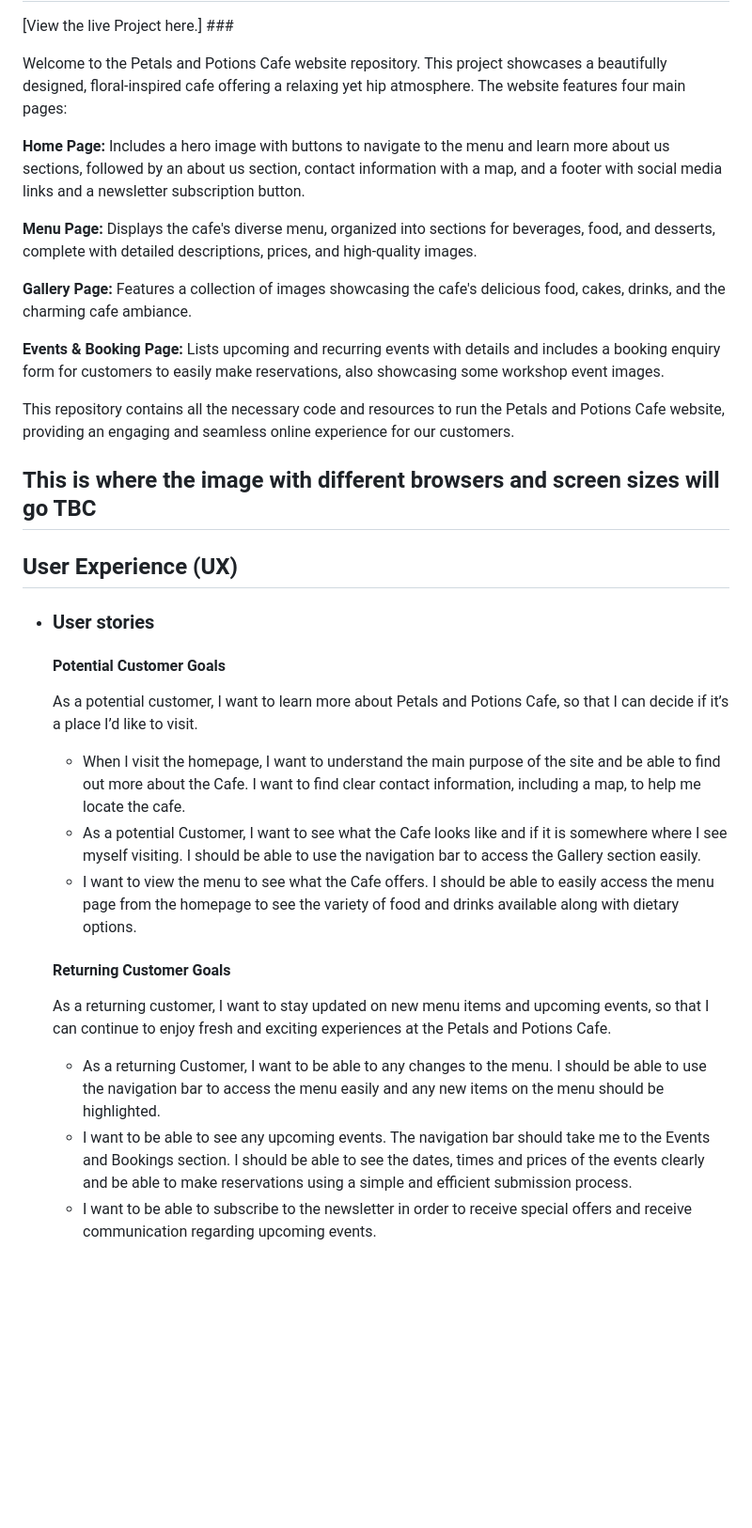
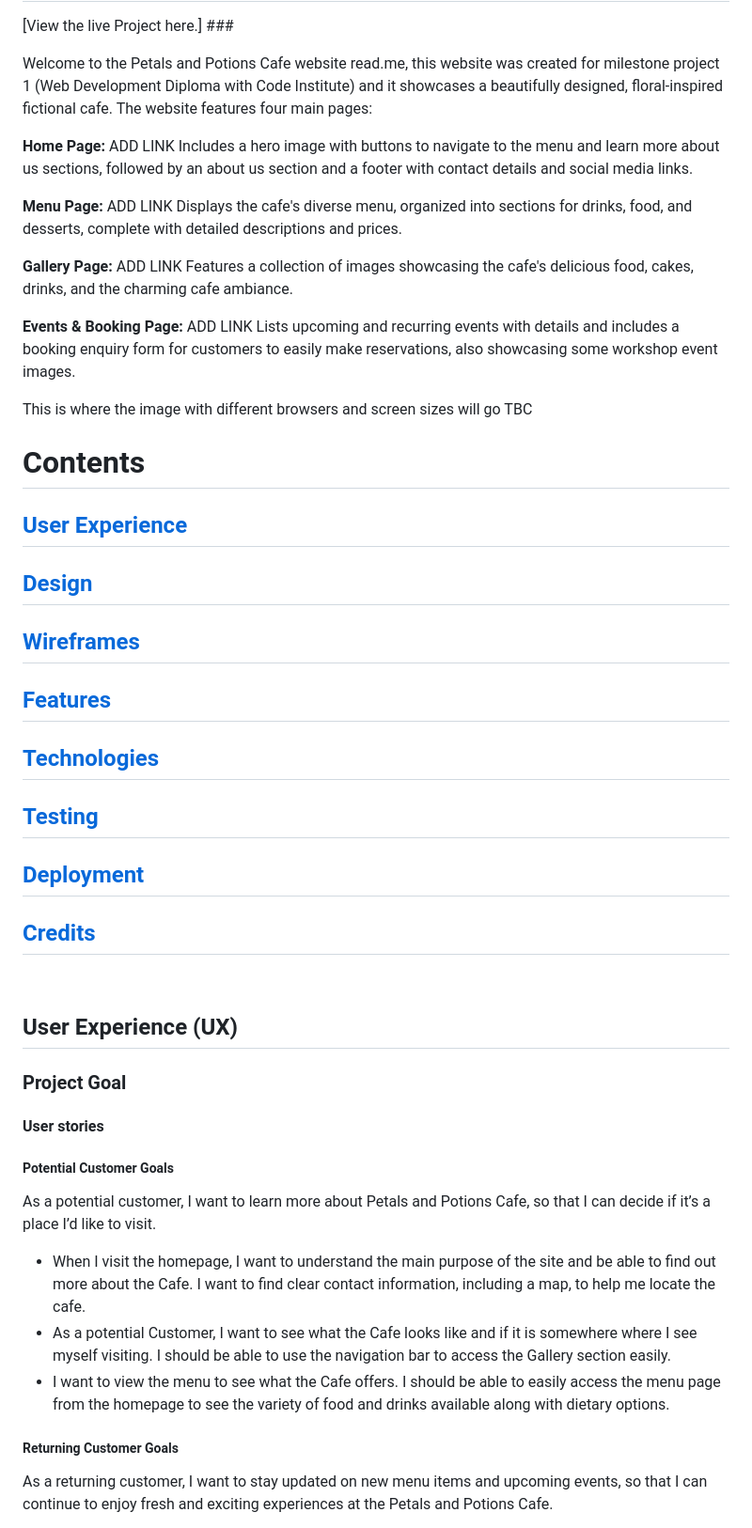
Before and after one commit to Adriannap26/Petals-and-Potions, a Markdown page: README.md, the part around the change printed below. Shown: that part at 94% size. Drawn GitHub-style; blank space fills up the shorter version.

Commit message:
added contents section to readme and amended design and UX sections

```diff
--- a/README.md
+++ b/README.md
@@ -2,39 +2,55 @@
 
 [View the live Project here.] ###
 
-Welcome to the Petals and Potions Cafe website repository. This project showcases a beautifully designed, floral-inspired cafe offering a relaxing yet hip atmosphere. The website features four main pages:
+Welcome to the Petals and Potions Cafe website read.me, this website was created for milestone project 1 (Web Development Diploma with Code Institute) and it showcases a beautifully designed, floral-inspired fictional cafe. The website features four main pages:
 
-<strong>Home Page:</strong>
-Includes a hero image with buttons to navigate to the menu and learn more about us sections, followed by an about us section, contact information with a map, and a footer with social media links and a newsletter subscription button.
+<strong>Home Page:</strong> ADD LINK
+Includes a hero image with buttons to navigate to the menu and learn more about us sections, followed by an about us section and a footer with contact details and social media links.
 
-<strong>Menu Page:</strong>
-Displays the cafe's diverse menu, organized into sections for beverages, food, and desserts, complete with detailed descriptions, prices, and high-quality images.
+<strong>Menu Page:</strong> ADD LINK
+Displays the cafe's diverse menu, organized into sections for drinks, food, and desserts, complete with detailed descriptions and prices.
 
-<strong>Gallery Page:</strong>
+<strong>Gallery Page:</strong> ADD LINK
 Features a collection of images showcasing the cafe's delicious food, cakes, drinks, and the charming cafe ambiance.
 
-<strong>Events & Booking Page: </strong>
+<strong>Events & Booking Page: </strong> ADD LINK
 Lists upcoming and recurring events with details and includes a booking enquiry form for customers to easily make reservations, also showcasing some workshop event images.
 
-This repository contains all the necessary code and resources to run the Petals and Potions Cafe website, providing an engaging and seamless online experience for our customers.
+This is where the image with different browsers and screen sizes will go TBC
 
-<h2>This is where the image with different browsers and screen sizes will go TBC</h2>
+# Contents
+
+## [User Experience](#user-experience)
+
+## [Design](#design)
+
+## [Wireframes](#wireframes)
+
+## [Features](#features)
+
+## [Technologies](#technologies)
+
+## [Testing](#testing)
+
+## [Deployment](#deployment)
+
+## [Credits](#credits)
+
+<br>
 
 ## User Experience (UX)
 
--   ### User stories
+   ### Project Goal
 
-     #### Potential Customer Goals
-    As a potential customer, I want to learn more about Petals and Potions Cafe, so that I can decide if it’s a place I’d like to visit.
+   #### User stories
 
-    - When I visit the homepage, I want to understand the main purpose of the site and be able to find out more about the Cafe. I want to find clear contact information, including a map, to help me locate the cafe.
-    - As a potential Customer, I want to see what the Cafe looks like and if it is somewhere where I see myself visiting. I should be able to use the navigation bar to access the Gallery section easily.
-    - I want to view the menu to see what the Cafe offers. I should be able to easily access the menu page from the homepage to see the variety of food and drinks available along with dietary options.
+   ##### Potential Customer Goals
+   As a potential customer, I want to learn more about Petals and Potions Cafe, so that I can decide if it’s a place I’d like to visit.
 
-     #### Returning Customer Goals
-    As a returning customer, I want to stay updated on new menu items and upcoming events, so that I can continue to enjoy fresh and exciting experiences at the Petals and Potions Cafe.
+   - When I visit the homepage, I want to understand the main purpose of the site and be able to find out more about the Cafe. I want to find clear contact information, including a map, to help me locate the cafe.
+   - As a potential Customer, I want to see what the Cafe looks like and if it is somewhere where I see myself visiting. I should be able to use the navigation bar to access the Gallery section easily.
+   - I want to view the menu to see what the Cafe offers. I should be able to easily access the menu page from the homepage to see the variety of food and drinks available along with dietary options.
 
-    - As a returning Customer, I want to be able to any changes to the menu. I should be able to use the navigation bar to access the menu easily and any new items on the menu should be highlighted.
-    - I want to be able to see any upcoming events. The navigation bar should take me to the Events and Bookings section. I should be able to see the dates, times and prices of the events clearly and be able to make reservations using a simple and efficient submission process.
-    - I want to be able to subscribe to the newsletter in order to receive special offers and receive communication regarding upcoming events.
+   ##### Returning Customer Goals
+   As a returning customer, I want to stay updated on new menu items and upcoming events, so that I can continue to enjoy fresh and exciting experiences at the Petals and Potions Cafe.
 
```
Also changed, not shown: other parts of README.md (+29 -11 lines).
